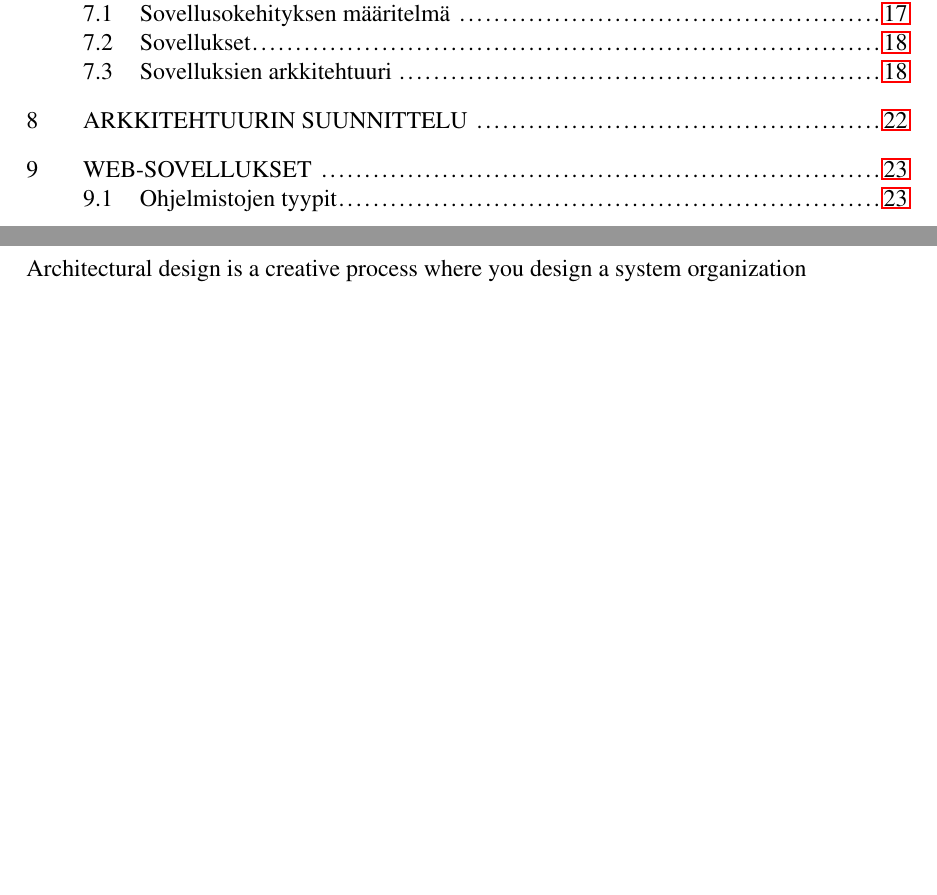
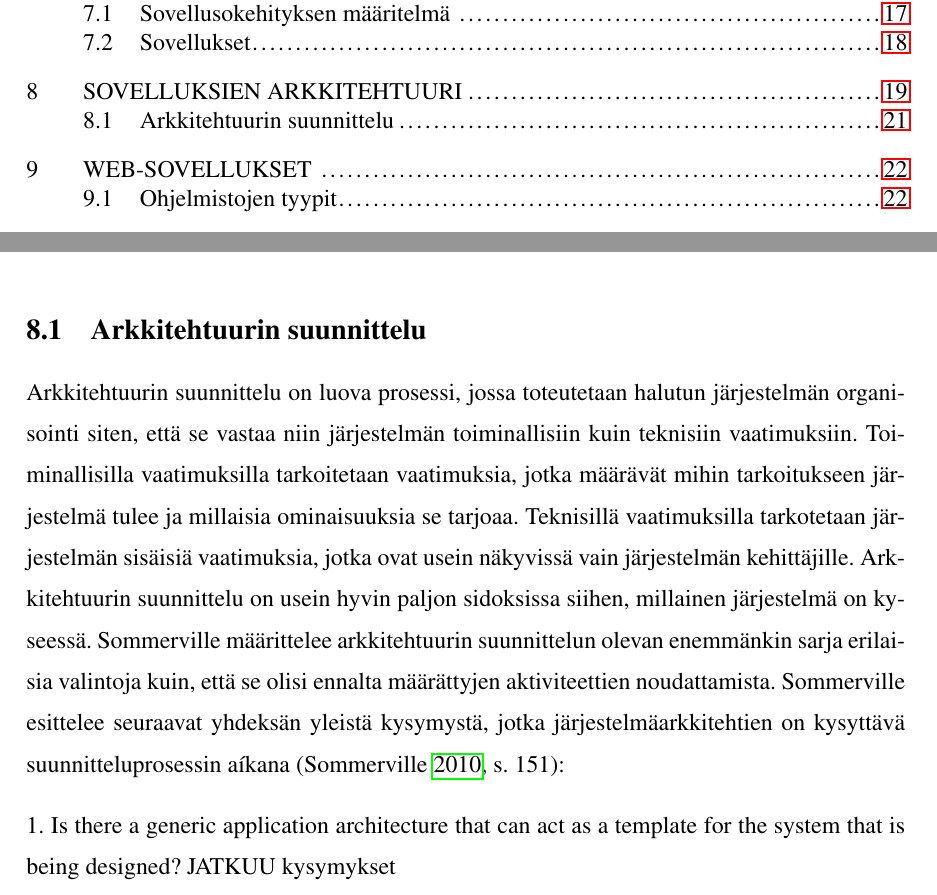
Before and after one commit to tojuhaka/master-thesis, a LaTeX thesis (thesis.tex): two parts of pages 6 and 29 of 63 before the commit and two parts of pages 6 and 28 of 62 after it, joined at a grey line, cut so that both start at the same text, the shorter picture padded with empty space. Compiled offline with pdfLaTeX.

Commit message:
architectural design added

```diff
--- a/thesis.tex
+++ b/thesis.tex
@@ -364,9 +362,14 @@ Arkkitehtuurit kuvataan usein kaavioilla, joissa komponentit kuvataan lyhyesti n
 
 Kaaviossa esitellään robottisovelluksen jako erilaisiin komponmentteihin. Robotti pystyy pakkaamaan kaikenlaisia tavaroita liukuhihnalta. Se käyttää Näkökomponenttia (Vision System) valitakseen erilaisia tavaroita ja tunnistamaan Identifiointi-komponentilla (Object Identification System) tavaroiden tyypin. Kun tavara on tunnistettu se annetaan Pakkaus-komponenteille prosessoitavaksi (Packing Selection System ja Packing System). Kun edellä mainituilla komponenteilla on hoidettu tavaran tunnistus sekä pakkaustyypin valinta, käsitellään tavara antamalla vastuu käsivarrelle (Arm Controller) ja kouralle (Gripper Controller), jotka kontrolloivat robotin fysiikka. Lisäksi robotilla tulee olla myös liukuhihnan hallintakomponentti (Conveyor Controller), jotta pystytään myös mahdollisesti pysäyttämään, hidastamaan ja nopeuttamaan linjaston kulkua \parencite[s.148]{Sommerville}
 
-\chapter{Arkkitehtuurin suunnittelu}
+\section{Arkkitehtuurin suunnittelu}
 
-Architectural design is a creative process where you design a system organization
+Arkkitehtuurin suunnittelu on luova prosessi, jossa toteutetaan halutun järjestelmän organisointi siten, että se vastaa niin järjestelmän toiminallisiin kuin teknisiin vaatimuksiin. Toiminallisilla vaatimuksilla tarkoitetaan vaatimuksia, jotka määrävät mihin tarkoitukseen järjestelmä tulee ja millaisia ominaisuuksia se tarjoaa. Teknisillä vaatimuksilla tarkotetaan järjestelmän sisäisiä vaatimuksia, jotka ovat usein näkyvissä vain järjestelmän kehittäjille. Arkkitehtuurin suunnittelu on usein hyvin paljon sidoksissa siihen, millainen järjestelmä on kyseessä. Sommerville määrittelee arkkitehtuurin suunnittelun olevan enemmänkin sarja erilaisia valintoja kuin, että se olisi ennalta määrättyjen aktiviteettien noudattamista. Sommerville esittelee seuraavat yhdeksän yleistä kysymystä, jotka järjestelmäarkkitehtien on kysyttävä suunnitteluprosessin aíkana \parencite[s. 151]{Sommerville}:
+
+1. Is there a generic application architecture that can act as a template for the system that is being designed?
+JATKUU kysymykset
+
+
 
 
 \chapter{Web-sovellukset}
```
Also changed, not shown: thesis.pdf, thesis.tex (4 more changed lines).
